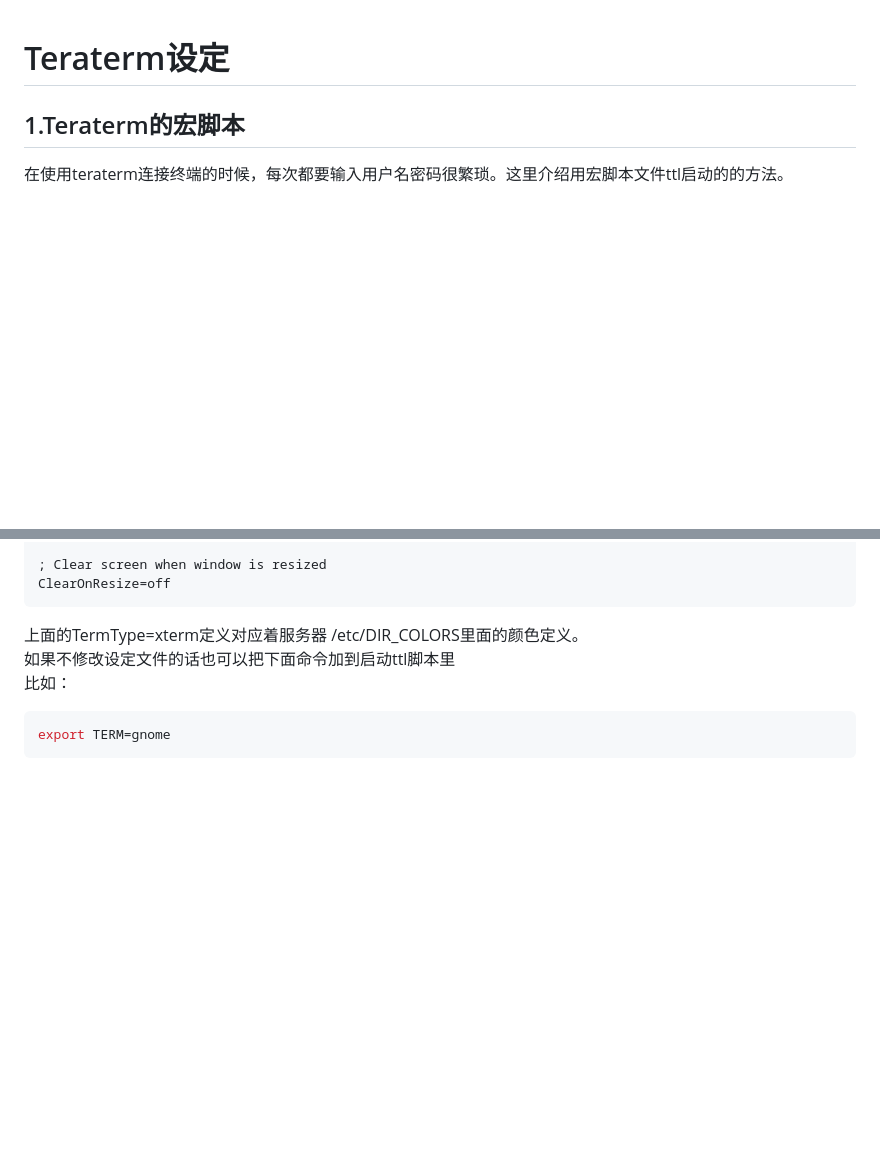
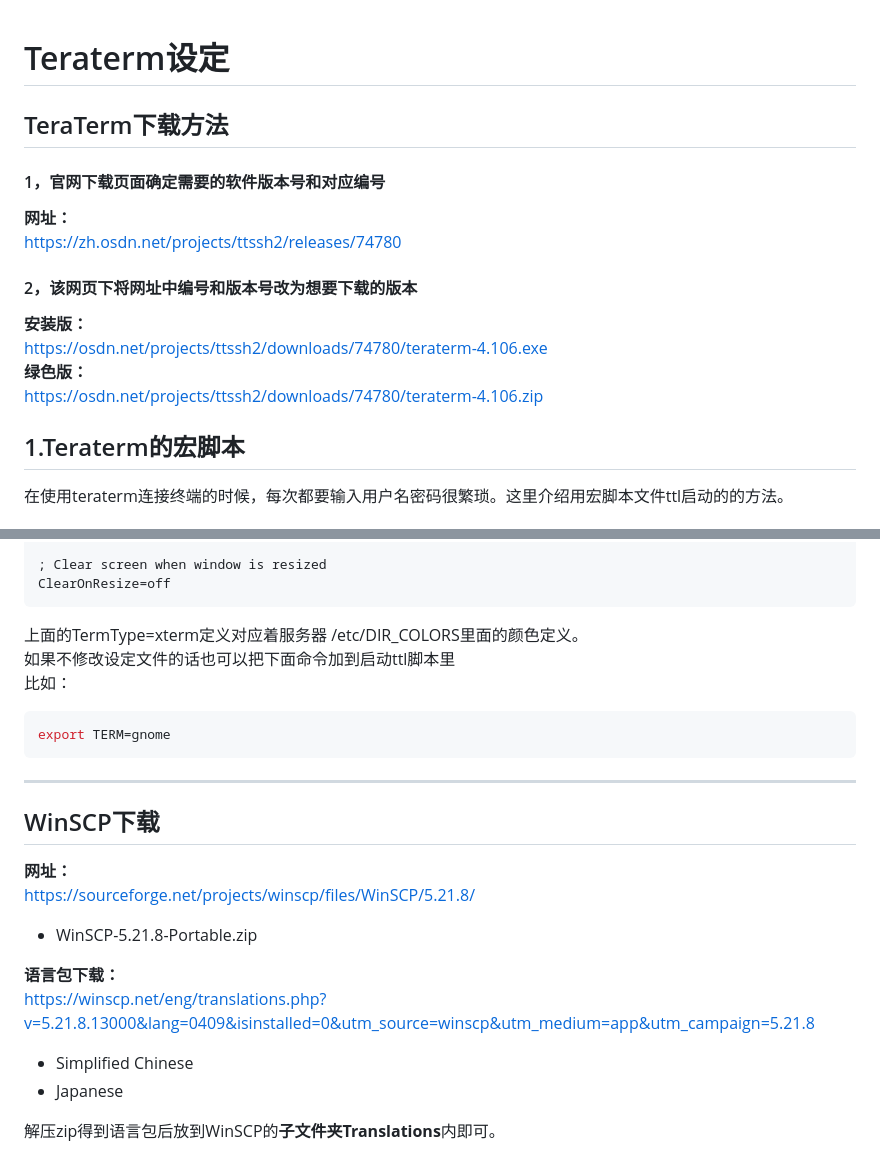
Before and after one commit to leoplutos/tecnote, a Markdown page: DevTool/Teraterm_zh_CN.md, 2 parts joined by grey strips. GitHub-like rendering; blank space fills up the shorter version.

Commit message:
添加winscp

````diff
--- a/DevTool/Teraterm_zh_CN.md
+++ b/DevTool/Teraterm_zh_CN.md
@@ -1,4 +1,15 @@
 # Teraterm设定
+
+## TeraTerm下载方法
+#### 1，官网下载页面确定需要的软件版本号和对应编号
+**网址：**
+https://zh.osdn.net/projects/ttssh2/releases/74780
+
+#### 2，该网页下将网址中编号和版本号改为想要下载的版本
+**安装版：**
+https://osdn.net/projects/ttssh2/downloads/74780/teraterm-4.106.exe
+**绿色版：**
+https://osdn.net/projects/ttssh2/downloads/74780/teraterm-4.106.zip
 
 ## 1.Teraterm的宏脚本
 
@@ -187,3 +198,18 @@ ClearOnResize=off
 ```bash
 export TERM=gnome
 ```
+
+---
+
+## WinSCP下载
+
+**网址：**
+https://sourceforge.net/projects/winscp/files/WinSCP/5.21.8/
+ * WinSCP-5.21.8-Portable.zip
+
+**语言包下载：**
+https://winscp.net/eng/translations.php?v=5.21.8.13000&lang=0409&isinstalled=0&utm_source=winscp&utm_medium=app&utm_campaign=5.21.8
+ * Simplified Chinese
+ * Japanese
+
+解压zip得到语言包后放到WinSCP的**子文件夹Translations**内即可。
````
Also changed, not shown: other parts of DevTool/Teraterm_zh_CN.md (+3 -3 lines).
